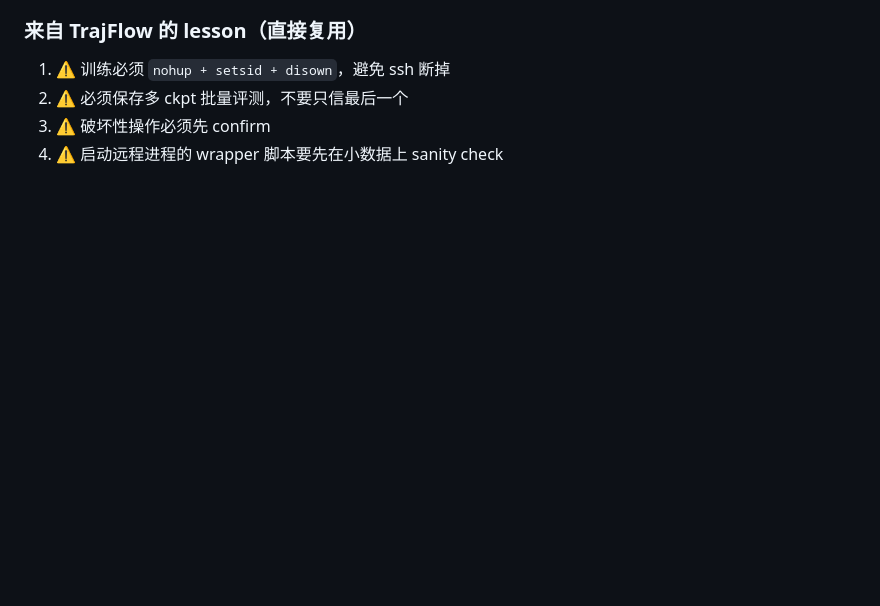
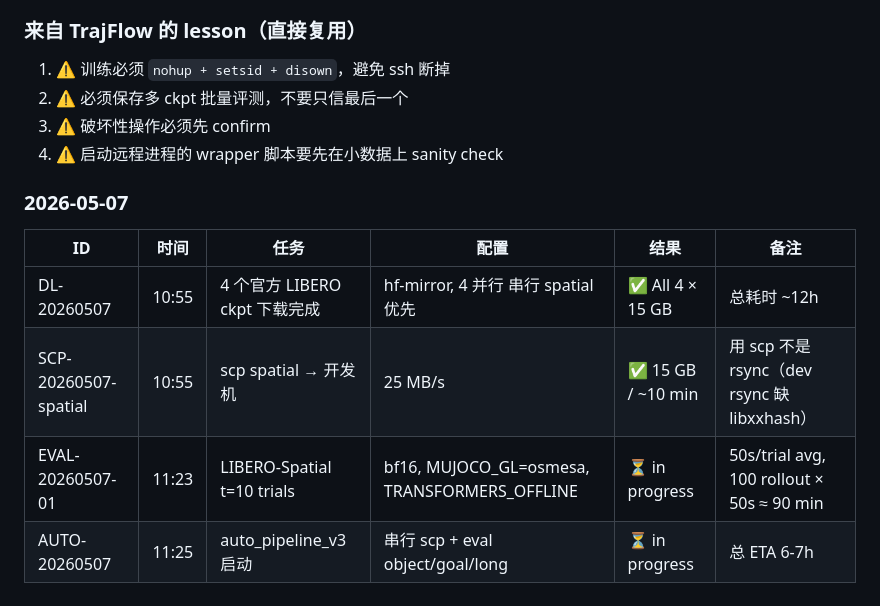
Before and after one commit to lz-googlefycy/vla-lab, a Markdown page: docs/experiment_log.md, the part around the change. GitHub-like rendering; blank space fills up the shorter version.

Commit message:
log: 2026-05-07 morning — all 4 ckpts downloaded, spatial eval in progress
DL: 4 × 15 GB OpenVLA-LIBERO finetuned ckpts downloaded (~12h on hf-mirror)
SCP: spatial pushed to dev via scp (not rsync, dev rsync broken)
EVAL: spatial 10 trials/task launched at 11:23
AUTO: auto_pipeline_v3 will chain scp+eval for object/goal/long

```diff
--- a/docs/experiment_log.md
+++ b/docs/experiment_log.md
@@ -85,3 +85,12 @@ EXP-<日期>-<序号>-<任务>
 2. ⚠️ 必须保存多 ckpt 批量评测，不要只信最后一个
 3. ⚠️ 破坏性操作必须先 confirm
 4. ⚠️ 启动远程进程的 wrapper 脚本要先在小数据上 sanity check
+
+### 2026-05-07
+
+| ID | 时间 | 任务 | 配置 | 结果 | 备注 |
+|---|---|---|---|---|---|
+| DL-20260507 | 10:55 | 4 个官方 LIBERO ckpt 下载完成 | hf-mirror, 4 并行 串行 spatial 优先 | ✅ All 4 × 15 GB | 总耗时 ~12h |
+| SCP-20260507-spatial | 10:55 | scp spatial → 开发机 | 25 MB/s | ✅ 15 GB / ~10 min | 用 scp 不是 rsync（dev rsync 缺 libxxhash） |
+| EVAL-20260507-01 | 11:23 | LIBERO-Spatial t=10 trials | bf16, MUJOCO_GL=osmesa, TRANSFORMERS_OFFLINE | ⏳ in progress | 50s/trial avg, 100 rollout × 50s ≈ 90 min |
+| AUTO-20260507 | 11:25 | auto_pipeline_v3 启动 | 串行 scp + eval object/goal/long | ⏳ in progress | 总 ETA 6-7h |
```
